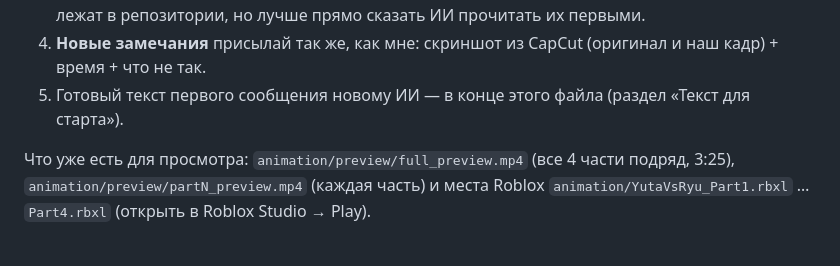
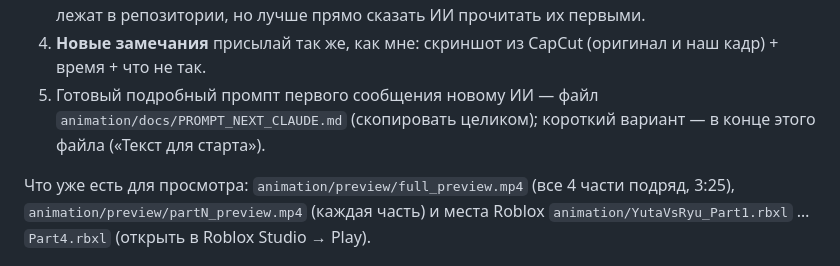
Before and after one commit to amber122345678910-tech/game, a Markdown page: animation/docs/HANDOFF.md, the part around the change. Drawn GitHub-style.

Commit message:
Ready-to-paste prompt for the next AI agent
Co-Authored-By: Claude Opus 5.5 <noreply@anthropic.com>
Claude-Session: https://claude.ai/code/session_01DauKiV7pF2FB92sU4vESPk

```diff
--- a/animation/docs/HANDOFF.md
+++ b/animation/docs/HANDOFF.md
@@ -19,7 +19,8 @@
 3. **Этот файл** (`animation/docs/HANDOFF.md`) и таблицу замечаний `animation/docs/remarks.md`. Оба лежат
    в репозитории, но лучше прямо сказать ИИ прочитать их первыми.
 4. **Новые замечания** присылай так же, как мне: скриншот из CapCut (оригинал и наш кадр) + время + что не так.
-5. Готовый текст первого сообщения новому ИИ — в конце этого файла (раздел «Текст для старта»).
+5. Готовый подробный промпт первого сообщения новому ИИ — файл `animation/docs/PROMPT_NEXT_CLAUDE.md`
+   (скопировать целиком); короткий вариант — в конце этого файла («Текст для старта»).
 
 Что уже есть для просмотра: `animation/preview/full_preview.mp4` (все 4 части подряд, 3:25),
 `animation/preview/partN_preview.mp4` (каждая часть) и места Roblox `animation/YutaVsRyu_Part1.rbxl` … `Part4.rbxl`
```
Also changed, not shown: animation/docs/PROMPT_NEXT_CLAUDE.md (added, +74 -0 lines).
